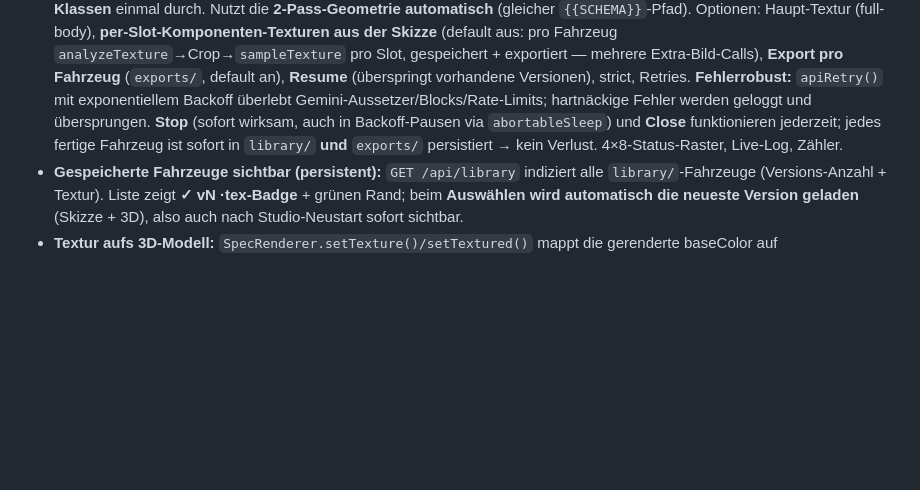
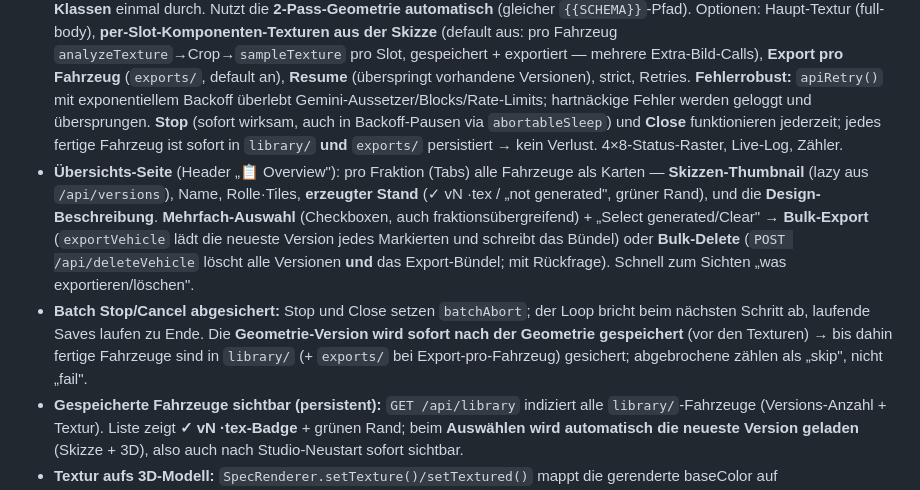
Before and after one commit to YorkStack/Vireon-Front, a Markdown page: HANDOFF.md, the part around the change. Drawn GitHub-style; blank space fills up the shorter version.

Commit message:
HANDOFF: studio overview page + batch stop/cancel safety notes
Co-Authored-By: Claude Opus 4.8 <noreply@anthropic.com>

```diff
--- a/HANDOFF.md
+++ b/HANDOFF.md
@@ -156,6 +156,8 @@ Externe App, in der man pro Fraktion×Fahrzeug **Geometrie und Texturen mit Gemi
 - **Klarerer Schritt-Status:** Step-Buttons mit rundem Badge vorne (Nummer → **↻ Redo** sobald erledigt) + **grünem ✓** hinten + grünem Rahmen. CSS in `style.css` (`.steps button.step`, `.done`).
 - **„Strictly follow the sketch"-Checkbox** über dem Geometrie-Button (default an): hängt einen Treue-Satz (`STRICT_SKETCH_LINE`) an den Geometrie-Prompt-Text an (außerhalb des editierbaren Basis-Texts → kein Doppeln beim Neuladen); pro Version in `meta.strictSketch` gespeichert/wiederhergestellt. **Wichtig:** die Skizze geht ohnehin als echtes **Bild** (`inlineData`) an Gemini mit (`gemini.mjs` geometry()), nicht nur als Text.
 - **Batch-Modus** (Header „⚙ Batch all"): spielt die ganze Pipeline (Skizze→Geometrie→Textur) für **alle Fraktionen × alle Klassen** einmal durch. Nutzt die **2-Pass-Geometrie automatisch** (gleicher `{{SCHEMA}}`-Pfad). Optionen: Haupt-Textur (full-body), **per-Slot-Komponenten-Texturen aus der Skizze** (default aus: pro Fahrzeug `analyzeTexture`→Crop→`sampleTexture` pro Slot, gespeichert + exportiert — mehrere Extra-Bild-Calls), **Export pro Fahrzeug** (`exports/`, default an), **Resume** (überspringt vorhandene Versionen), strict, Retries. **Fehlerrobust:** `apiRetry()` mit exponentiellem Backoff überlebt Gemini-Aussetzer/Blocks/Rate-Limits; hartnäckige Fehler werden geloggt und übersprungen. **Stop** (sofort wirksam, auch in Backoff-Pausen via `abortableSleep`) und **Close** funktionieren jederzeit; jedes fertige Fahrzeug ist sofort in `library/` **und** `exports/` persistiert → kein Verlust. 4×8-Status-Raster, Live-Log, Zähler.
+- **Übersichts-Seite** (Header „📋 Overview"): pro Fraktion (Tabs) alle Fahrzeuge als Karten — **Skizzen-Thumbnail** (lazy aus `/api/versions`), Name, Rolle·Tiles, **erzeugter Stand** (✓ vN ·tex / „not generated", grüner Rand), und die **Design-Beschreibung**. **Mehrfach-Auswahl** (Checkboxen, auch fraktionsübergreifend) + „Select generated/Clear" → **Bulk-Export** (`exportVehicle` lädt die neueste Version jedes Markierten und schreibt das Bündel) oder **Bulk-Delete** (`POST /api/deleteVehicle` löscht alle Versionen **und** das Export-Bündel; mit Rückfrage). Schnell zum Sichten „was exportieren/löschen".
+- **Batch Stop/Cancel abgesichert:** Stop und Close setzen `batchAbort`; der Loop bricht beim nächsten Schritt ab, laufende Saves laufen zu Ende. Die **Geometrie-Version wird sofort nach der Geometrie gespeichert** (vor den Texturen) → bis dahin fertige Fahrzeuge sind in `library/` (+ `exports/` bei Export-pro-Fahrzeug) gesichert; abgebrochene zählen als „skip", nicht „fail".
 - **Gespeicherte Fahrzeuge sichtbar (persistent):** `GET /api/library` indiziert alle `library/`-Fahrzeuge (Versions-Anzahl + Textur). Liste zeigt **✓ vN ·tex-Badge** + grünen Rand; beim **Auswählen wird automatisch die neueste Version geladen** (Skizze + 3D), also auch nach Studio-Neustart sofort sichtbar.
 - **Textur aufs 3D-Modell:** `SpecRenderer.setTexture()/setTextured()` mappt die gerenderte baseColor auf body/dark/smooth/roof; **Checkbox „Show texture on 3D model"** schaltet um.
 - **Expliziter Speicher-Flow (interaktiv):** Geometrie/Textur erzeugen einen **unsaved Draft** (kein Auto-Save mehr); Schritt **„Save version"** schreibt bewusst eine neue Version. Versions-Chips haben **Auswahl-Punkt (◉ = Export-Ziel)** und **Löschen-✕** (`POST /api/deleteVersion`). **Export** nutzt die gewählte gespeicherte Version (blockt bei unsaved Draft). Batch speichert weiterhin automatisch (unbeaufsichtigt).
```
